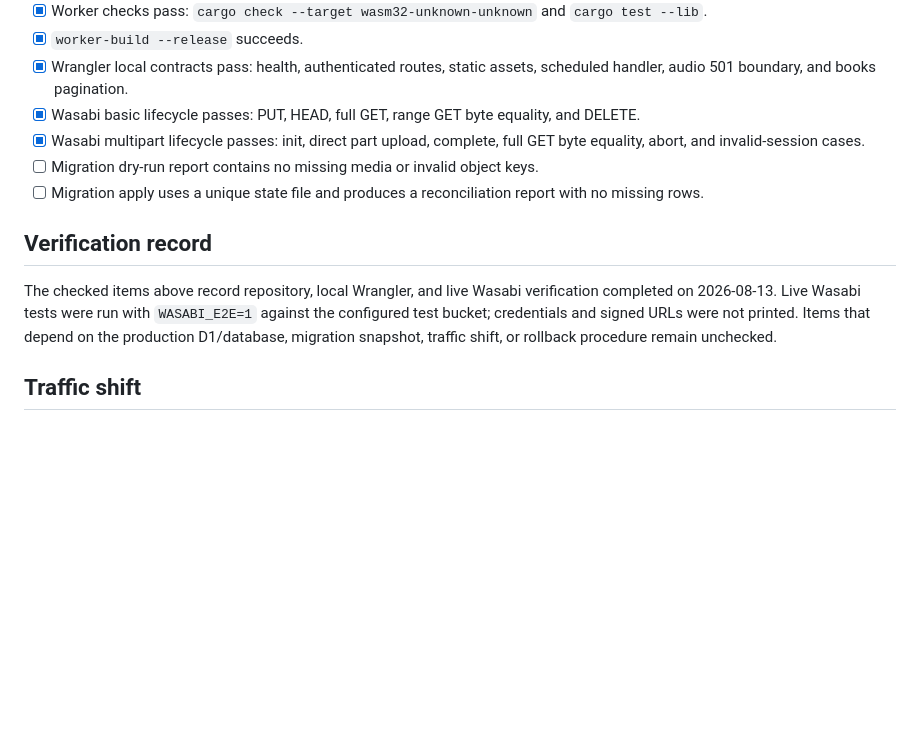
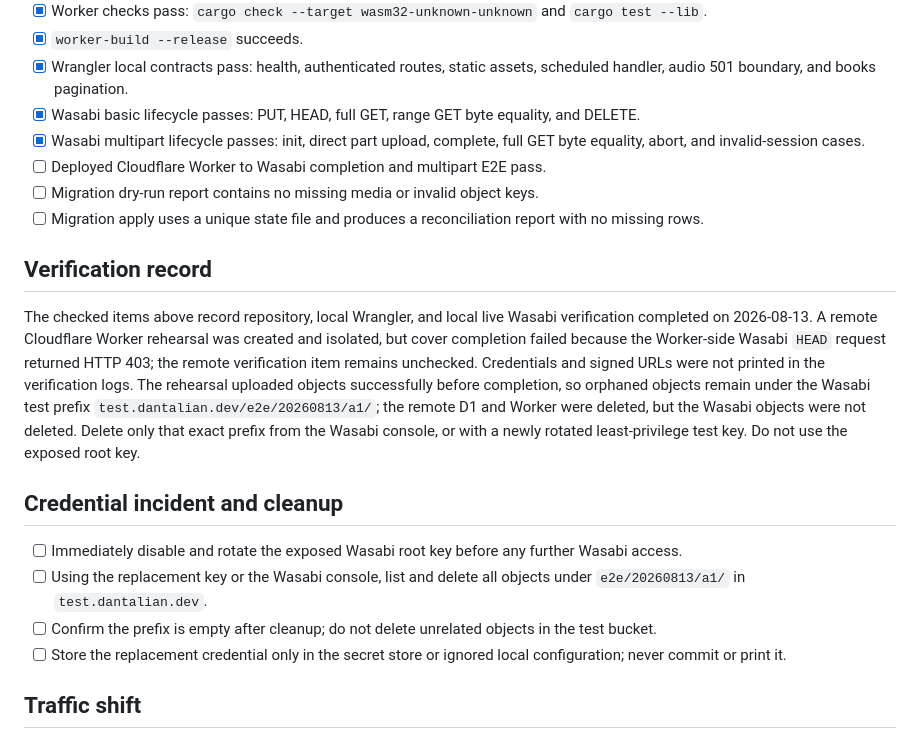
Before and after one commit to Rumia-Channel/Dantalian, a Markdown page: docs/DEPLOYMENT_CHECKLIST.md, the part around the change. Drawn GitHub-style; blank space fills up the shorter version.

Commit message:
docs: record remote Wasabi cleanup requirements

```diff
--- a/docs/DEPLOYMENT_CHECKLIST.md
+++ b/docs/DEPLOYMENT_CHECKLIST.md
@@ -23,12 +23,20 @@
 - [x] Wrangler local contracts pass: health, authenticated routes, static assets, scheduled handler, audio 501 boundary, and books pagination.
 - [x] Wasabi basic lifecycle passes: PUT, HEAD, full GET, range GET byte equality, and DELETE.
 - [x] Wasabi multipart lifecycle passes: init, direct part upload, complete, full GET byte equality, abort, and invalid-session cases.
+- [ ] Deployed Cloudflare Worker to Wasabi completion and multipart E2E pass.
 - [ ] Migration dry-run report contains no missing media or invalid object keys.
 - [ ] Migration apply uses a unique state file and produces a reconciliation report with no missing rows.
 
 ## Verification record
 
-The checked items above record repository, local Wrangler, and live Wasabi verification completed on 2026-08-13. Live Wasabi tests were run with `WASABI_E2E=1` against the configured test bucket; credentials and signed URLs were not printed. Items that depend on the production D1/database, migration snapshot, traffic shift, or rollback procedure remain unchecked.
+The checked items above record repository, local Wrangler, and local live Wasabi verification completed on 2026-08-13. A remote Cloudflare Worker rehearsal was created and isolated, but cover completion failed because the Worker-side Wasabi `HEAD` request returned HTTP 403; the remote verification item remains unchecked. Credentials and signed URLs were not printed in the verification logs. The rehearsal uploaded objects successfully before completion, so orphaned objects remain under the Wasabi test prefix `test.dantalian.dev/e2e/20260813/a1/`; the remote D1 and Worker were deleted, but the Wasabi objects were not deleted. Delete only that exact prefix from the Wasabi console, or with a newly rotated least-privilege test key. Do not use the exposed root key.
+
+## Credential incident and cleanup
+
+- [ ] Immediately disable and rotate the exposed Wasabi root key before any further Wasabi access.
+- [ ] Using the replacement key or the Wasabi console, list and delete all objects under `e2e/20260813/a1/` in `test.dantalian.dev`.
+- [ ] Confirm the prefix is empty after cleanup; do not delete unrelated objects in the test bucket.
+- [ ] Store the replacement credential only in the secret store or ignored local configuration; never commit or print it.
 
 ## Traffic shift
 
```
